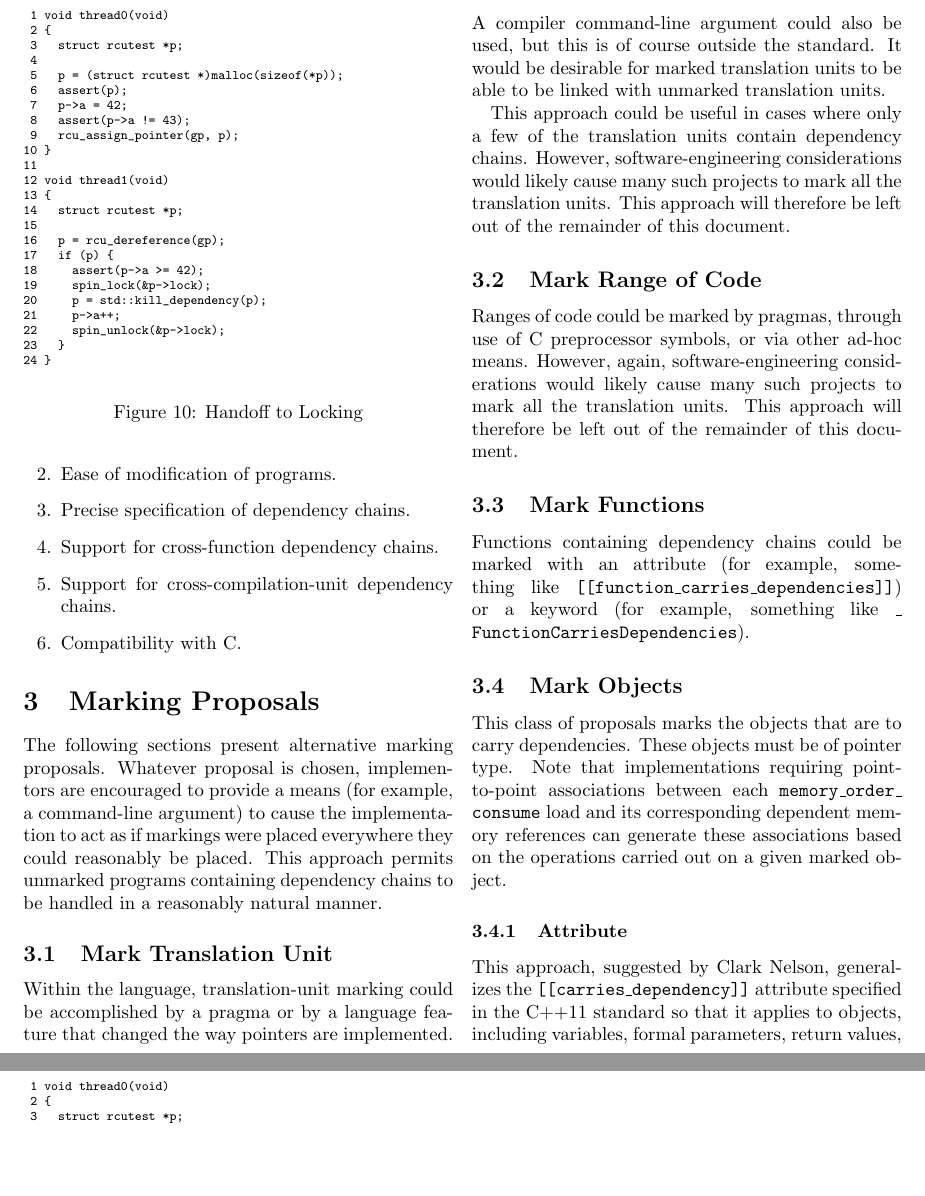
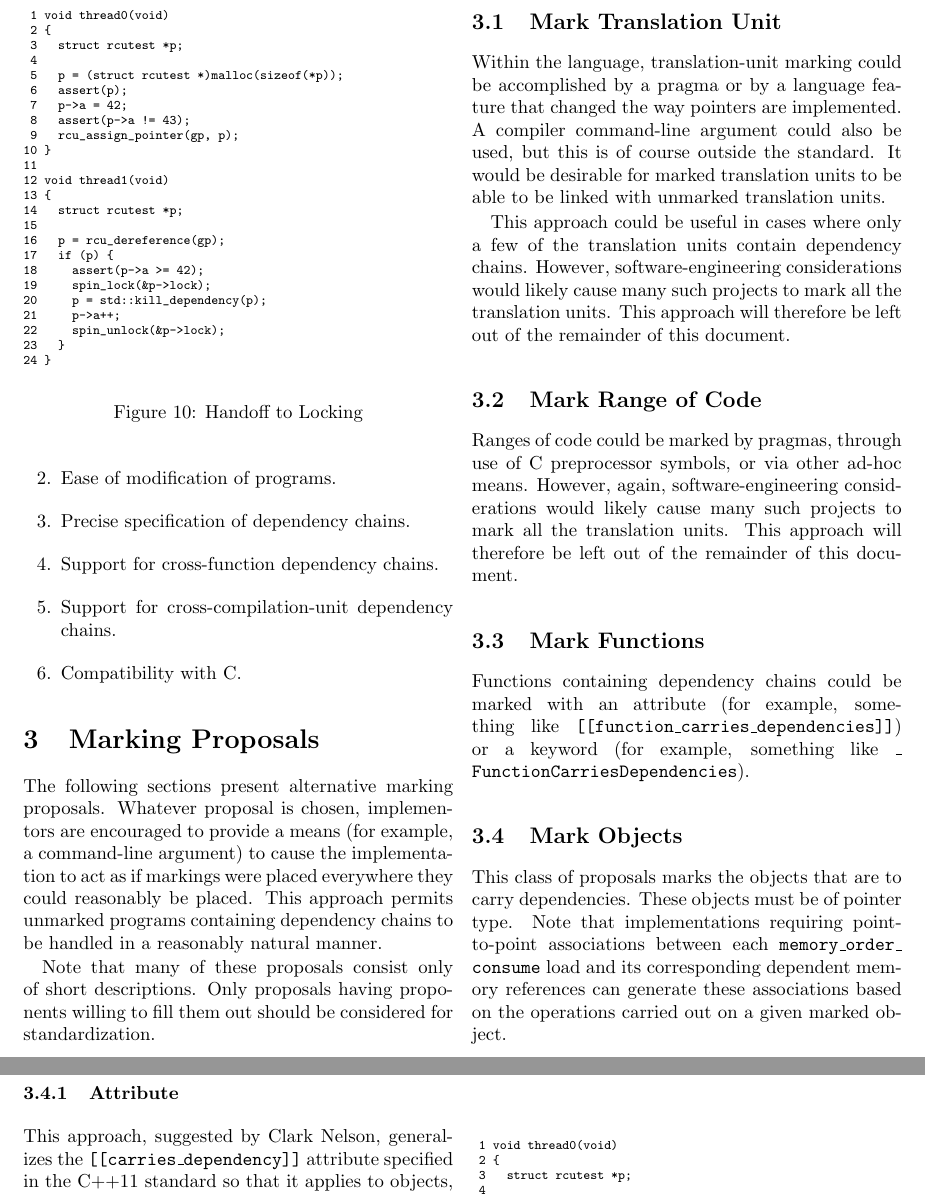
Before and after one commit to paulmckrcu/2016markconsume, a LaTeX document (markconsume.tex): two parts of pages 7 and 8 of 16, joined at a grey line, cut so that both start at the same text, the shorter picture padded with empty space. Compiled offline with pdfLaTeX.

Commit message:
Add note saying that proponent-free approaches will not be considered
Signed-off-by: Paul E. McKenney <paulmck@linux.vnet.ibm.com>

```diff
--- a/markconsume.tex
+++ b/markconsume.tex
@@ -711,6 +711,10 @@ could reasonably be placed.
 This approach permits unmarked programs containing dependency chains
 to be handled in a reasonably natural manner.
 
+Note that many of these proposals consist only of short descriptions.
+Only proposals having proponents willing to fill them out should be
+considered for standardization.
+
 \subsection{Mark Translation Unit}
 \label{sec:Mark Translation Unit}
 
```
